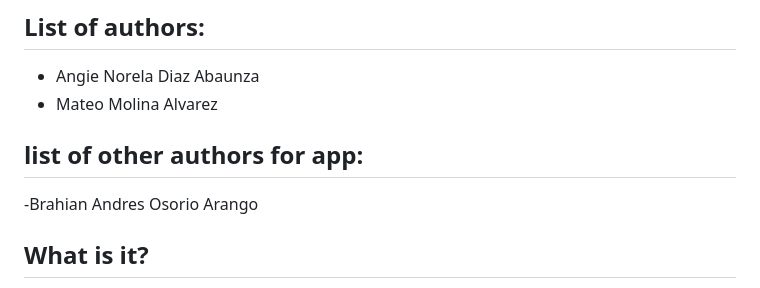
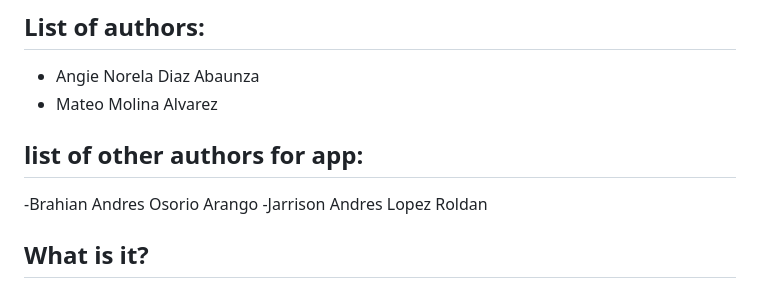
Before and after one commit to Andres-Arango280/app.nomina, a Markdown page: README.md, the part around the change. Drawn GitHub-style.

```diff
--- a/README.md
+++ b/README.md
@@ -6,6 +6,7 @@
 - Mateo Molina Alvarez
  ## list of other authors for app:
  -Brahian Andres Osorio Arango
+ -Jarrison Andres Lopez Roldan
 
 ## What is it?
 
```
